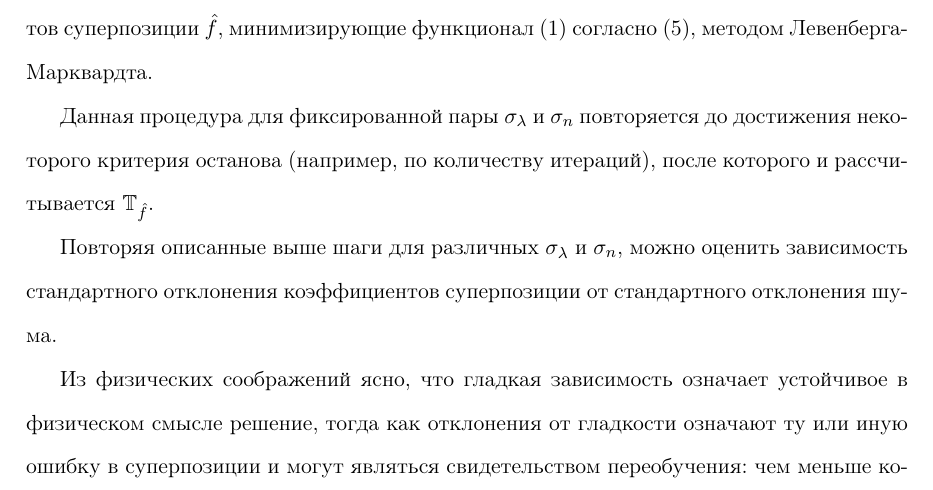
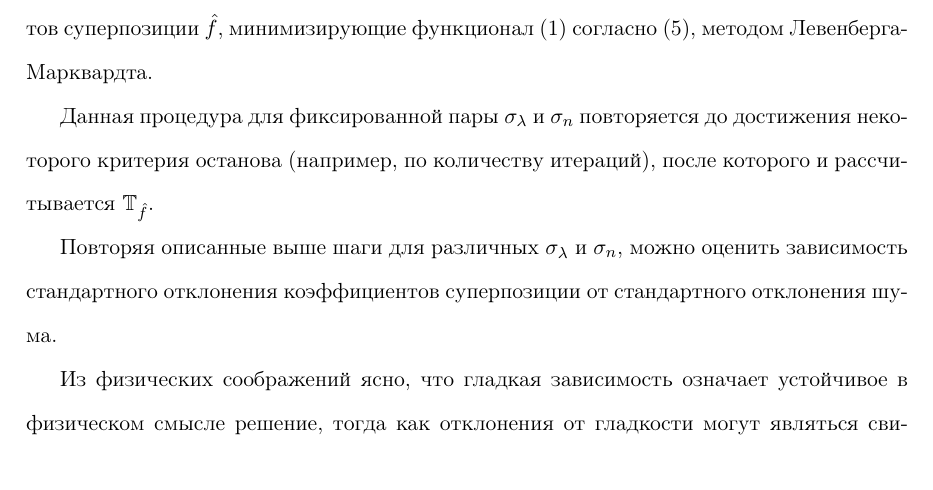
Before and after one commit to 0xd34df00d/RefractOptics, a LaTeX paper (doc/Rudoy2012Optics.tex): part of page 9 of 19, cut so that both start at the same text. Compiled offline with pdfLaTeX.

Commit message:
[2012Optics] More text style fixes.

```diff
--- a/doc/Rudoy2012Optics.tex
+++ b/doc/Rudoy2012Optics.tex
@@ -431,8 +431,8 @@ $\hat{f}$, минимизирующие функционал \eqref{eq:s} сог
 стандартного отклонения шума.
 
 Из физических соображений ясно, что гладкая зависимость означает устойчивое в
-физическом смысле решение, тогда как отклонения от гладкости означают
-ту или иную ошибку в суперпозиции и могут являться свидетельством переобучения:
+физическом смысле решение, тогда как отклонения от гладкости
+могут являться свидетельством переобучения:
 чем меньше коэффициенты зависят от случайных шумов в данных, тем больше обобщающая
 способность.
 
```
Also changed, not shown: doc/Rudoy2012Optics.pdf.
